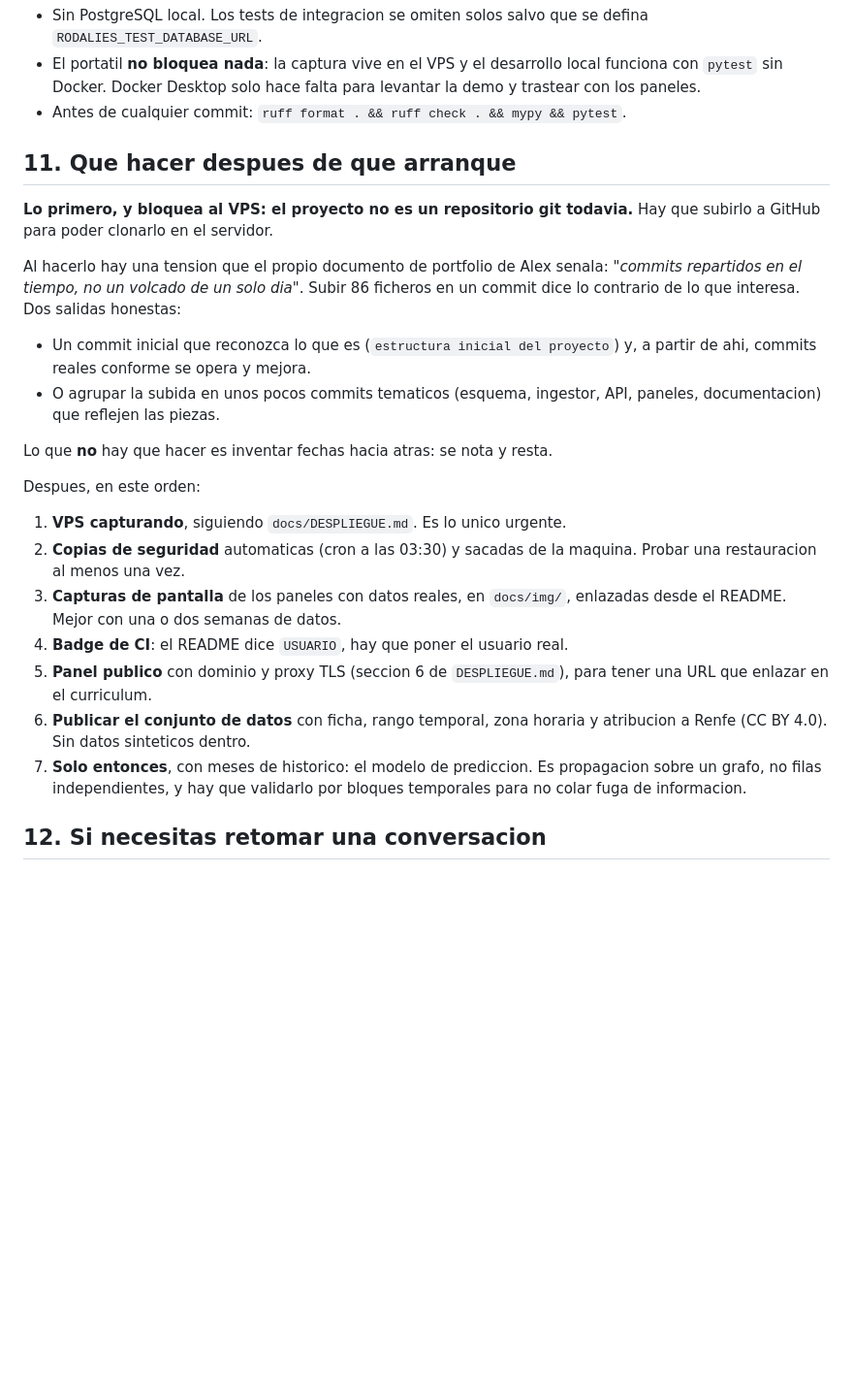
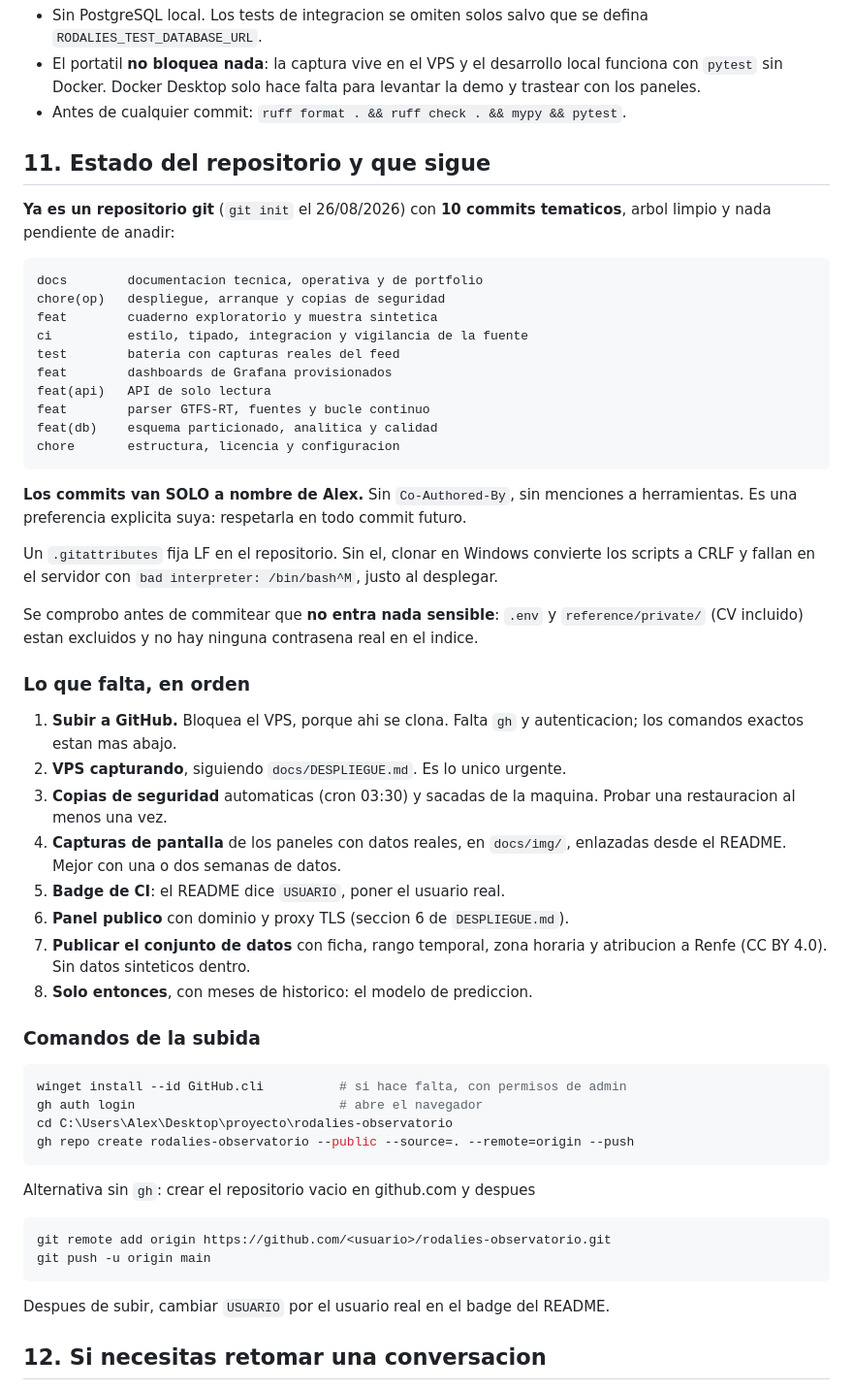
Before and after one commit to Abadalina/rodalies-observatorio, a Markdown page: CLAUDE.md, the part around the change. Shown at 97% size. Drawn GitHub-style; blank space fills up the shorter version.

Commit message:
docs: registrar el estado del repositorio en el contexto del proyecto
Diez commits tematicos, arbol limpio y comprobacion previa de que ni .env
ni reference/private (con el CV) entran en el indice.

Queda pendiente subirlo a GitHub, que es lo que bloquea el despliegue en
el VPS: ahi se clona.

````diff
--- a/CLAUDE.md
+++ b/CLAUDE.md
@@ -278,37 +278,67 @@ pip install -e ".[dev,api,analysis]"
   levantar la demo y trastear con los paneles.
 - Antes de cualquier commit: `ruff format . && ruff check . && mypy && pytest`.
 
-## 11. Que hacer despues de que arranque
+## 11. Estado del repositorio y que sigue
 
-**Lo primero, y bloquea al VPS: el proyecto no es un repositorio git todavia.**
-Hay que subirlo a GitHub para poder clonarlo en el servidor.
+**Ya es un repositorio git** (`git init` el 26/08/2026) con **10 commits
+tematicos**, arbol limpio y nada pendiente de anadir:
 
-Al hacerlo hay una tension que el propio documento de portfolio de Alex senala:
-*"commits repartidos en el tiempo, no un volcado de un solo dia"*. Subir 86
-ficheros en un commit dice lo contrario de lo que interesa. Dos salidas honestas:
+```
+docs        documentacion tecnica, operativa y de portfolio
+chore(op)   despliegue, arranque y copias de seguridad
+feat        cuaderno exploratorio y muestra sintetica
+ci          estilo, tipado, integracion y vigilancia de la fuente
+test        bateria con capturas reales del feed
+feat        dashboards de Grafana provisionados
+feat(api)   API de solo lectura
+feat        parser GTFS-RT, fuentes y bucle continuo
+feat(db)    esquema particionado, analitica y calidad
+chore       estructura, licencia y configuracion
+```
 
-- Un commit inicial que reconozca lo que es (`estructura inicial del proyecto`)
-  y, a partir de ahi, commits reales conforme se opera y mejora.
-- O agrupar la subida en unos pocos commits tematicos (esquema, ingestor, API,
-  paneles, documentacion) que reflejen las piezas.
+**Los commits van SOLO a nombre de Alex.** Sin `Co-Authored-By`, sin menciones a
+herramientas. Es una preferencia explicita suya: respetarla en todo commit futuro.
 
-Lo que **no** hay que hacer es inventar fechas hacia atras: se nota y resta.
+Un `.gitattributes` fija LF en el repositorio. Sin el, clonar en Windows convierte
+los scripts a CRLF y fallan en el servidor con `bad interpreter: /bin/bash^M`,
+justo al desplegar.
 
-Despues, en este orden:
+Se comprobo antes de commitear que **no entra nada sensible**: `.env` y
+`reference/private/` (CV incluido) estan excluidos y no hay ninguna contrasena
+real en el indice.
 
-1. **VPS capturando**, siguiendo `docs/DESPLIEGUE.md`. Es lo unico urgente.
-2. **Copias de seguridad** automaticas (cron a las 03:30) y sacadas de la
-   maquina. Probar una restauracion al menos una vez.
-3. **Capturas de pantalla** de los paneles con datos reales, en `docs/img/`,
+### Lo que falta, en orden
+
+1. **Subir a GitHub.** Bloquea el VPS, porque ahi se clona. Falta `gh` y
+   autenticacion; los comandos exactos estan mas abajo.
+2. **VPS capturando**, siguiendo `docs/DESPLIEGUE.md`. Es lo unico urgente.
+3. **Copias de seguridad** automaticas (cron 03:30) y sacadas de la maquina.
+   Probar una restauracion al menos una vez.
+4. **Capturas de pantalla** de los paneles con datos reales, en `docs/img/`,
    enlazadas desde el README. Mejor con una o dos semanas de datos.
-4. **Badge de CI**: el README dice `USUARIO`, hay que poner el usuario real.
-5. **Panel publico** con dominio y proxy TLS (seccion 6 de `DESPLIEGUE.md`),
-   para tener una URL que enlazar en el curriculum.
-6. **Publicar el conjunto de datos** con ficha, rango temporal, zona horaria y
+5. **Badge de CI**: el README dice `USUARIO`, poner el usuario real.
+6. **Panel publico** con dominio y proxy TLS (seccion 6 de `DESPLIEGUE.md`).
+7. **Publicar el conjunto de datos** con ficha, rango temporal, zona horaria y
    atribucion a Renfe (CC BY 4.0). Sin datos sinteticos dentro.
-7. **Solo entonces**, con meses de historico: el modelo de prediccion. Es
-   propagacion sobre un grafo, no filas independientes, y hay que validarlo por
-   bloques temporales para no colar fuga de informacion.
+8. **Solo entonces**, con meses de historico: el modelo de prediccion.
+
+### Comandos de la subida
+
+```powershell
+winget install --id GitHub.cli          # si hace falta, con permisos de admin
+gh auth login                           # abre el navegador
+cd C:\Users\Alex\Desktop\proyecto\rodalies-observatorio
+gh repo create rodalies-observatorio --public --source=. --remote=origin --push
+```
+
+Alternativa sin `gh`: crear el repositorio vacio en github.com y despues
+
+```powershell
+git remote add origin https://github.com/<usuario>/rodalies-observatorio.git
+git push -u origin main
+```
+
+Despues de subir, cambiar `USUARIO` por el usuario real en el badge del README.
 
 ## 12. Si necesitas retomar una conversacion
 
````
